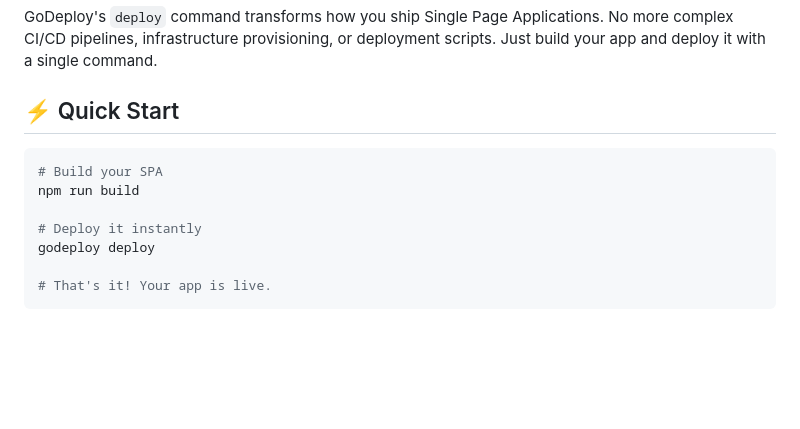
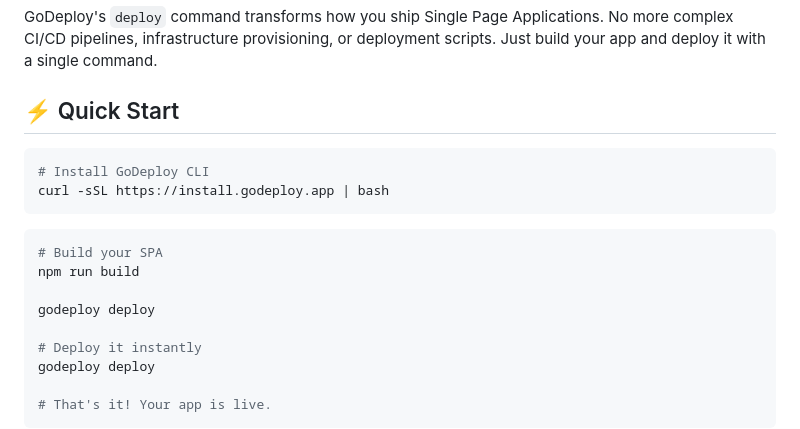
Before and after one commit to silvabyte/godeploy, a Markdown page: docs/deploy.md, the part around the change. GitHub-like rendering; blank space fills up the shorter version.

Commit message:
docs: add installation instructions for GoDeploy CLI in deployment guide

````diff
--- a/docs/deploy.md
+++ b/docs/deploy.md
@@ -7,8 +7,15 @@ GoDeploy's `deploy` command transforms how you ship Single Page Applications. No
 ## ⚡ Quick Start
 
 ```bash
+# Install GoDeploy CLI
+curl -sSL https://install.godeploy.app | bash
+```
+
+```bash
 # Build your SPA
 npm run build
+
+godeploy deploy
 
 # Deploy it instantly
 godeploy deploy
````
